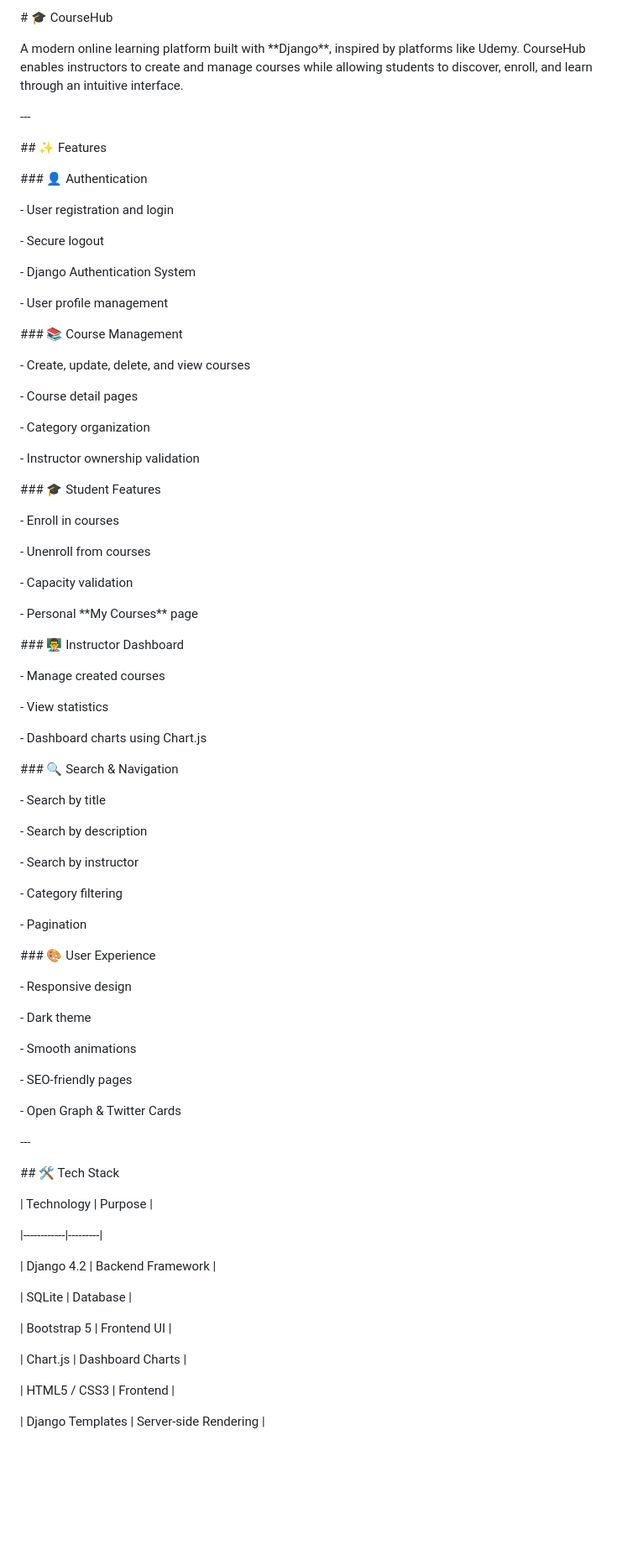
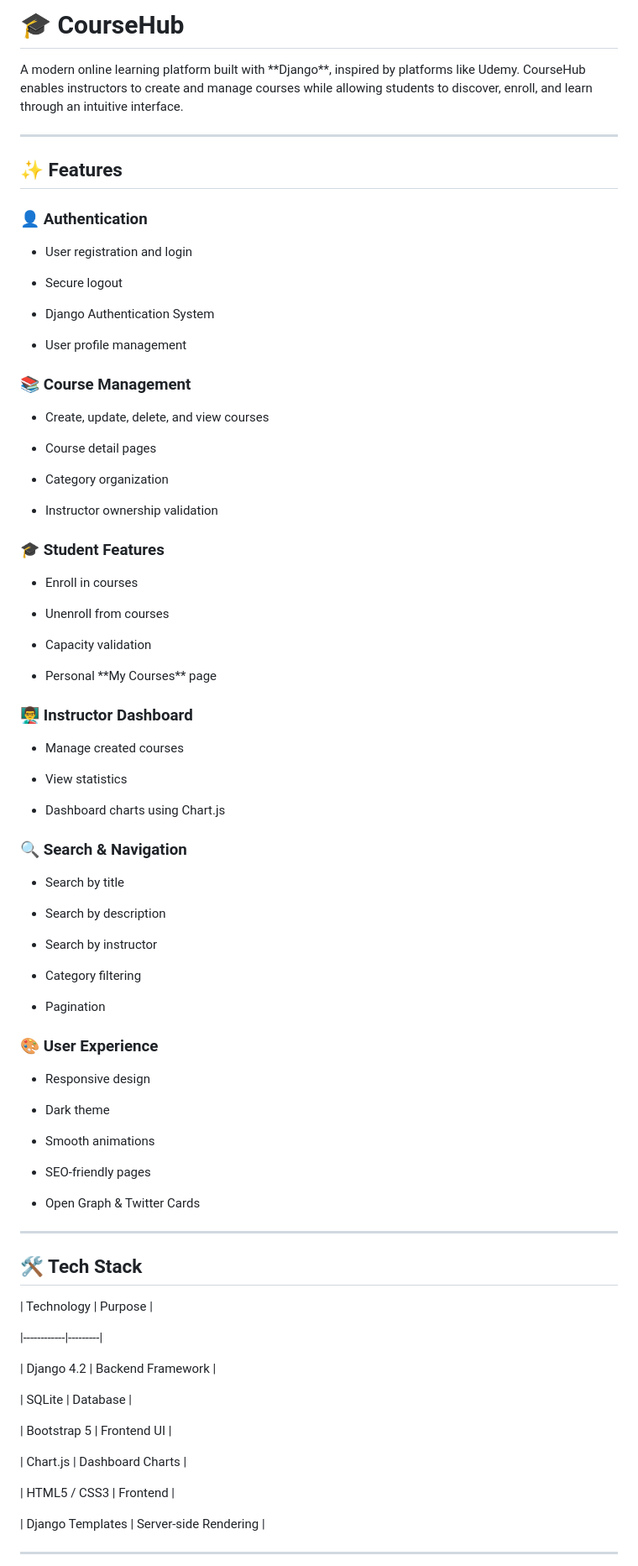
Before and after one commit to yazdan552/CourseHub, a Markdown page: README.md, the part around one of its changes. Shown at 84% size. Rendered like a GitHub page; blank space fills up the shorter version.

```diff
--- a/README.md
+++ b/README.md
@@ -1,100 +1,76 @@
-\# 🎓 CourseHub
-
-
+# 🎓 CourseHub
 
 A modern online learning platform built with \*\*Django\*\*, inspired by platforms like Udemy. CourseHub enables instructors to create and manage courses while allowing students to discover, enroll, and learn through an intuitive interface.
 
+---
 
+## ✨ Features
 
-\---
+### 👤 Authentication
 
+- User registration and login
 
+- Secure logout
 
-\## ✨ Features
+- Django Authentication System
 
+- User profile management
 
+### 📚 Course Management
 
-\### 👤 Authentication
+- Create, update, delete, and view courses
 
-\- User registration and login
+- Course detail pages
 
-\- Secure logout
+- Category organization
 
-\- Django Authentication System
+- Instructor ownership validation
 
-\- User profile management
+### 🎓 Student Features
 
+- Enroll in courses
 
+- Unenroll from courses
 
-\### 📚 Course Management
+- Capacity validation
 
-\- Create, update, delete, and view courses
+- Personal \*\*My Courses\*\* page
 
-\- Course detail pages
+### 👨‍🏫 Instructor Dashboard
 
-\- Category organization
+- Manage created courses
 
-\- Instructor ownership validation
+- View statistics
 
+- Dashboard charts using Chart.js
 
+### 🔍 Search \& Navigation
 
-\### 🎓 Student Features
+- Search by title
 
-\- Enroll in courses
+- Search by description
 
-\- Unenroll from courses
+- Search by instructor
 
-\- Capacity validation
+- Category filtering
 
-\- Personal \*\*My Courses\*\* page
+- Pagination
 
+### 🎨 User Experience
 
+- Responsive design
 
-\### 👨‍🏫 Instructor Dashboard
+- Dark theme
 
-\- Manage created courses
+- Smooth animations
 
-\- View statistics
+- SEO-friendly pages
 
-\- Dashboard charts using Chart.js
+- Open Graph \& Twitter Cards
 
+---
 
-
-\### 🔍 Search \& Navigation
-
-\- Search by title
-
-\- Search by description
-
-\- Search by instructor
-
-\- Category filtering
-
-\- Pagination
-
-
-
-\### 🎨 User Experience
-
-\- Responsive design
-
-\- Dark theme
-
-\- Smooth animations
-
-\- SEO-friendly pages
-
-\- Open Graph \& Twitter Cards
-
-
-
-\---
-
-
-
-\## 🛠 Tech Stack
-
-
+## 🛠 Tech Stack
 
 | Technology | Purpose |
 
@@ -112,4 +88,5 @@ A modern online learning platform built with \*\*Django\*\*, inspired by platfor
 
 | Django Templates | Server-side Rendering |
 
+---
 
```
Also changed, not shown: other parts of README.md (+48 -153 lines).
